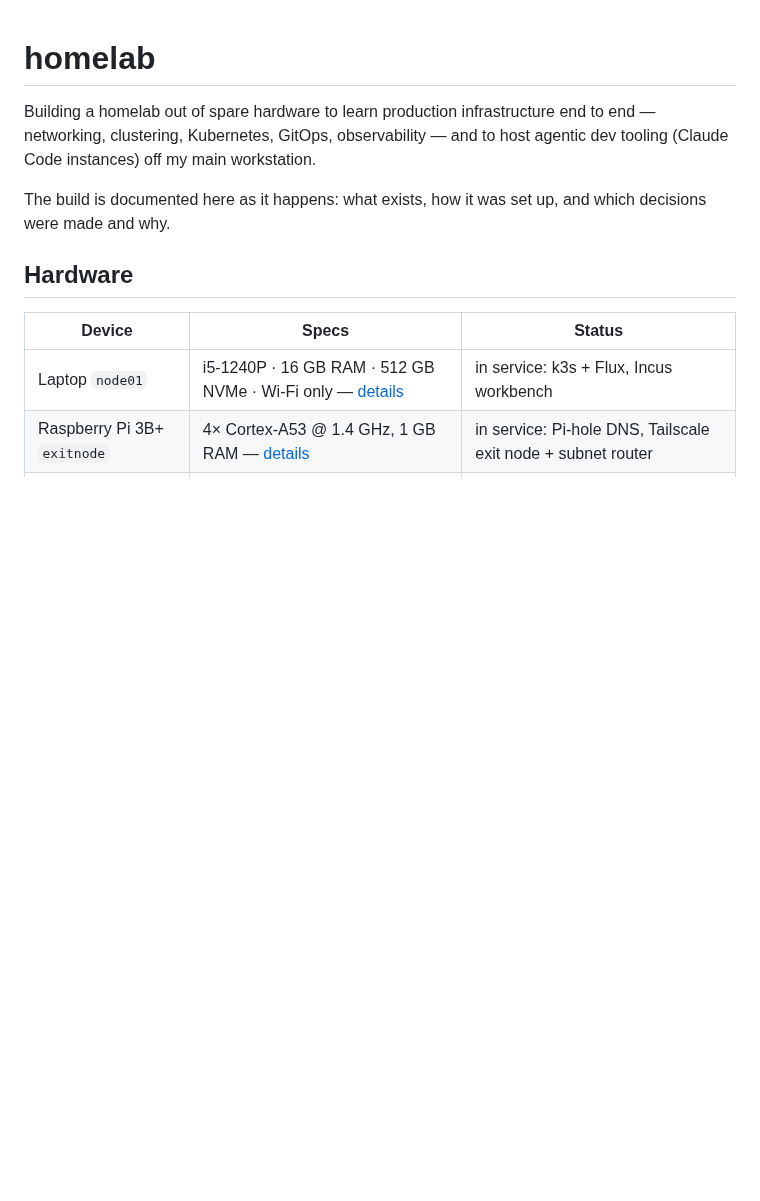
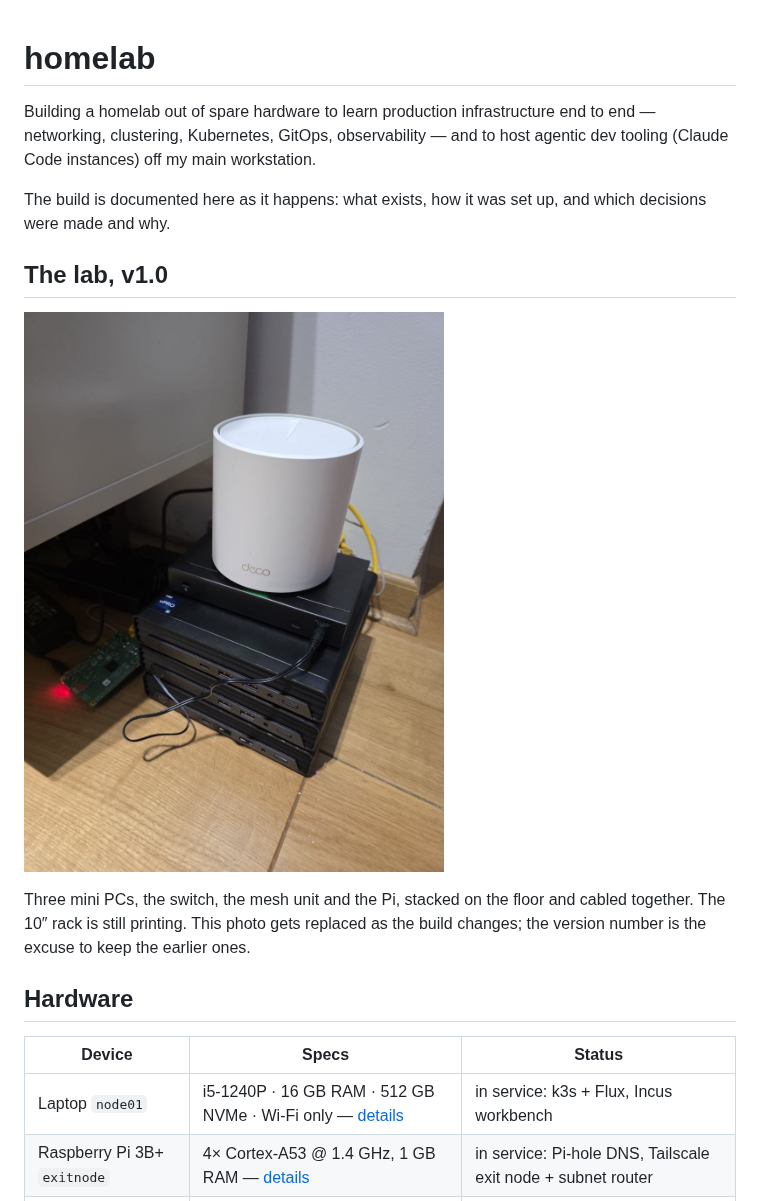
Before and after one commit to baakhoff/homelab, a Markdown page: README.md, the part around the change. Drawn GitHub-style; pictures changed too: docs/images/rack-v1.0.jpg (added); blank space fills up the shorter version.

Commit message:
docs: add the v1.0 lab photo to the README

```diff
--- a/README.md
+++ b/README.md
@@ -6,6 +6,14 @@ tooling (Claude Code instances) off my main workstation.
 
 The build is documented here as it happens: what exists, how it was set up, and which
 decisions were made and why.
+
+## The lab, v1.0
+
+![Three HP Elite Mini 600 G9 stacked in a corner, an eight-port switch and a mesh Wi-Fi unit on top of them, a Raspberry Pi 3B+ on the floor alongside](docs/images/rack-v1.0.jpg)
+
+Three mini PCs, the switch, the mesh unit and the Pi, stacked on the floor and cabled
+together. The 10″ rack is still printing. This photo gets replaced as the build
+changes; the version number is the excuse to keep the earlier ones.
 
 ## Hardware
 
```
